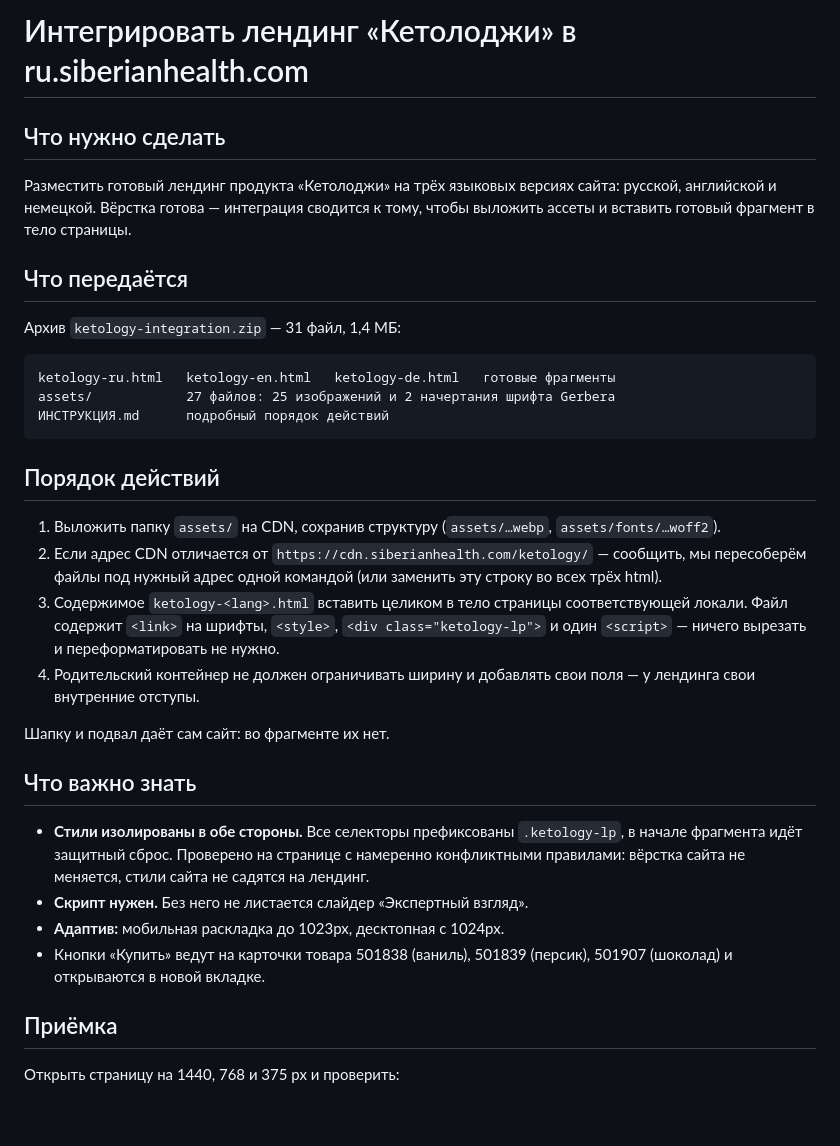
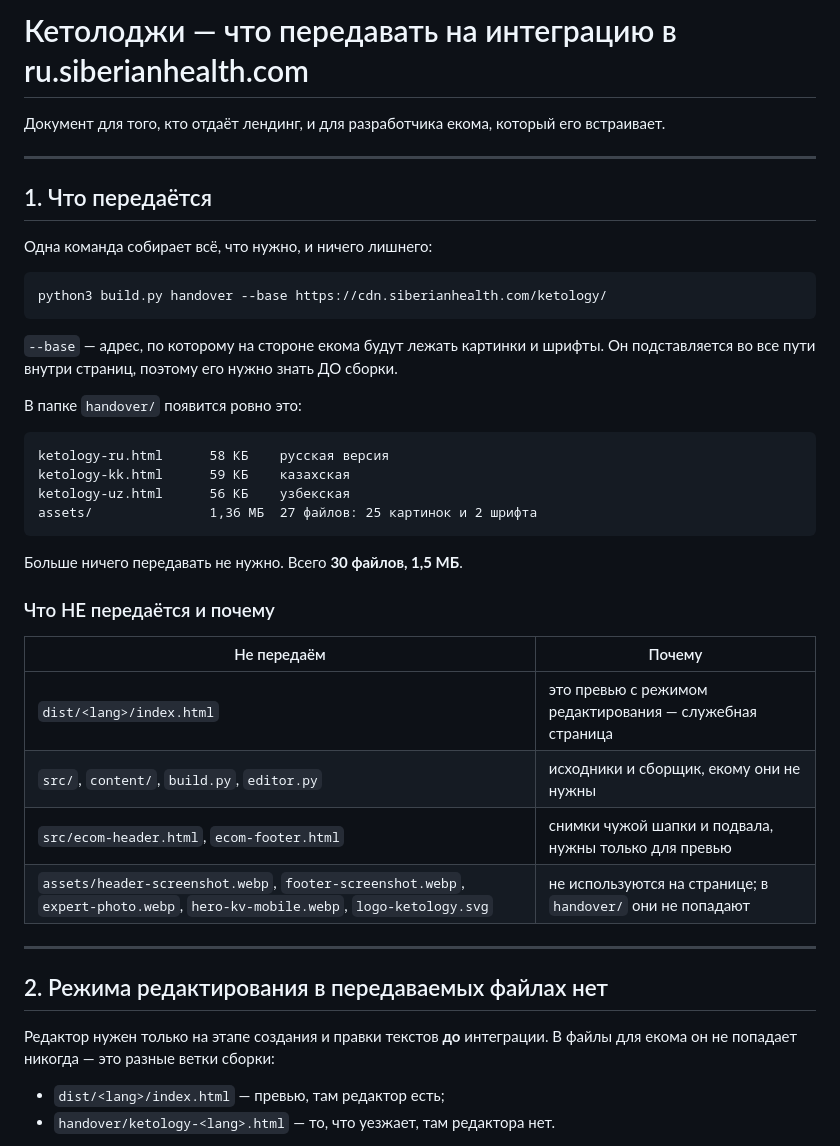
Before and after one commit to kolossdesign/Ketology, a Markdown page: ЗАДАЧА_НА_ИНТЕГРАЦИЮ.md, the part around one of its changes. GitHub-like rendering; blank space fills up the shorter version.

````diff
--- a/ЗАДАЧА_НА_ИНТЕГРАЦИЮ.md
+++ b/ЗАДАЧА_НА_ИНТЕГРАЦИЮ.md
@@ -1,46 +1,47 @@
-# Интегрировать лендинг «Кетолоджи» в ru.siberianhealth.com
+# Кетолоджи — что передавать на интеграцию в ru.siberianhealth.com
 
-## Что нужно сделать
+Документ для того, кто отдаёт лендинг, и для разработчика екома, который его встраивает.
 
-Разместить готовый лендинг продукта «Кетолоджи» на трёх языковых версиях сайта:
-русской, английской и немецкой. Вёрстка готова — интеграция сводится к тому, чтобы
-выложить ассеты и вставить готовый фрагмент в тело страницы.
+---
 
-## Что передаётся
+## 1. Что передаётся
 
-Архив `ketology-integration.zip` — 31 файл, 1,4 МБ:
+Одна команда собирает всё, что нужно, и ничего лишнего:
+
+```bash
+python3 build.py handover --base https://cdn.siberianhealth.com/ketology/
+```
+
+`--base` — адрес, по которому на стороне екома будут лежать картинки и шрифты.
+Он подставляется во все пути внутри страниц, поэтому его нужно знать ДО сборки.
+
+В папке `handover/` появится ровно это:
 
 ```
-ketology-ru.html   ketology-en.html   ketology-de.html   готовые фрагменты
-assets/            27 файлов: 25 изображений и 2 начертания шрифта Gerbera
-ИНСТРУКЦИЯ.md      подробный порядок действий
+ketology-ru.html      58 КБ    русская версия
+ketology-kk.html      59 КБ    казахская
+ketology-uz.html      56 КБ    узбекская
+assets/               1,36 МБ  27 файлов: 25 картинок и 2 шрифта
 ```
 
-## Порядок действий
+Больше ничего передавать не нужно. Всего **30 файлов, 1,5 МБ**.
 
-1. Выложить папку `assets/` на CDN, сохранив структуру (`assets/…webp`, `assets/fonts/…woff2`).
-2. Если адрес CDN отличается от `https://cdn.siberianhealth.com/ketology/` — сообщить,
-   мы пересоберём файлы под нужный адрес одной командой (или заменить эту строку
-   во всех трёх html).
-3. Содержимое `ketology-<lang>.html` вставить целиком в тело страницы соответствующей
-   локали. Файл содержит `<link>` на шрифты, `<style>`, `<div class="ketology-lp">`
-   и один `<script>` — ничего вырезать и переформатировать не нужно.
-4. Родительский контейнер не должен ограничивать ширину и добавлять свои поля —
-   у лендинга свои внутренние отступы.
+### Что НЕ передаётся и почему
 
-Шапку и подвал даёт сам сайт: во фрагменте их нет.
+| Не передаём | Почему |
+|---|---|
+| `dist/<lang>/index.html` | это превью с режимом редактирования — служебная страница |
+| `src/`, `content/`, `build.py`, `editor.py` | исходники и сборщик, екому они не нужны |
+| `src/ecom-header.html`, `ecom-footer.html` | снимки чужой шапки и подвала, нужны только для превью |
+| `assets/header-screenshot.webp`, `footer-screenshot.webp`, `expert-photo.webp`, `hero-kv-mobile.webp`, `logo-ketology.svg` | не используются на странице; в `handover/` они не попадают |
 
-## Что важно знать
+---
 
-- **Стили изолированы в обе стороны.** Все селекторы префиксованы `.ketology-lp`,
-  в начале фрагмента идёт защитный сброс. Проверено на странице с намеренно
-  конфликтными правилами: вёрстка сайта не меняется, стили сайта не садятся на лендинг.
-- **Скрипт нужен.** Без него не листается слайдер «Экспертный взгляд».
-- **Адаптив:** мобильная раскладка до 1023px, десктопная с 1024px.
-- Кнопки «Купить» ведут на карточки товара 501838 (ваниль), 501839 (персик),
-  501907 (шоколад) и открываются в новой вкладке.
+## 2. Режима редактирования в передаваемых файлах нет
 
-## Приёмка
+Редактор нужен только на этапе создания и правки текстов **до** интеграции.
+В файлы для екома он не попадает никогда — это разные ветки сборки:
 
-Открыть страницу на 1440, 768 и 375 px и проверить:
+- `dist/<lang>/index.html` — превью, там редактор есть;
+- `handover/ketology-<lang>.html` — то, что уезжает, там редактора нет.
 
````
Also changed, not shown: other parts of ЗАДАЧА_НА_ИНТЕГРАЦИЮ.md (+100 -13 lines), ИНСТРУКЦИЯ_ПО_ИНТЕГРАЦИИ.md (+13 -11 lines).
